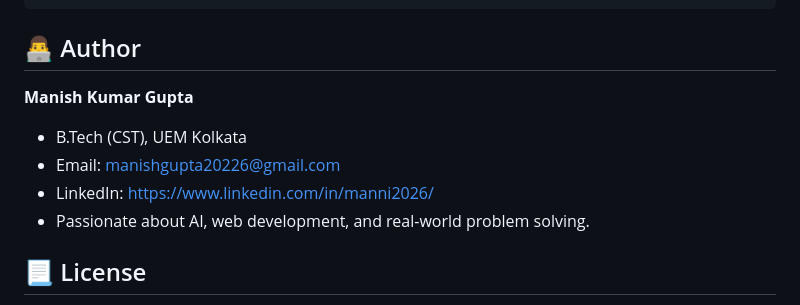
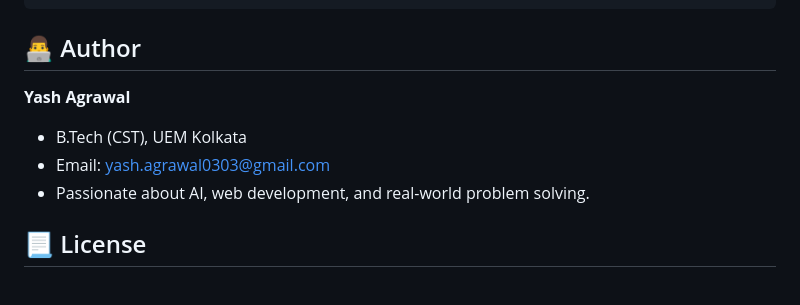
Before and after one commit to Yash-Agrawal2/Tree-Species-Classification-Advanced-, a Markdown page: README.md, the part around the change. Drawn GitHub-style.

````diff
--- a/README.md
+++ b/README.md
@@ -87,10 +87,9 @@ python app.py
 Go to http://localhost:5000 to use the app.
 ```
 ## 👨‍💻 Author
-**Manish Kumar Gupta**
+**Yash Agrawal**
 * B.Tech (CST), UEM Kolkata
-* Email: manishgupta20226@gmail.com
-* LinkedIn: https://www.linkedin.com/in/manni2026/
+* Email: yash.agrawal0303@gmail.com
 * Passionate about AI, web development, and real-world problem solving.
 
 ## 📃 License
````
